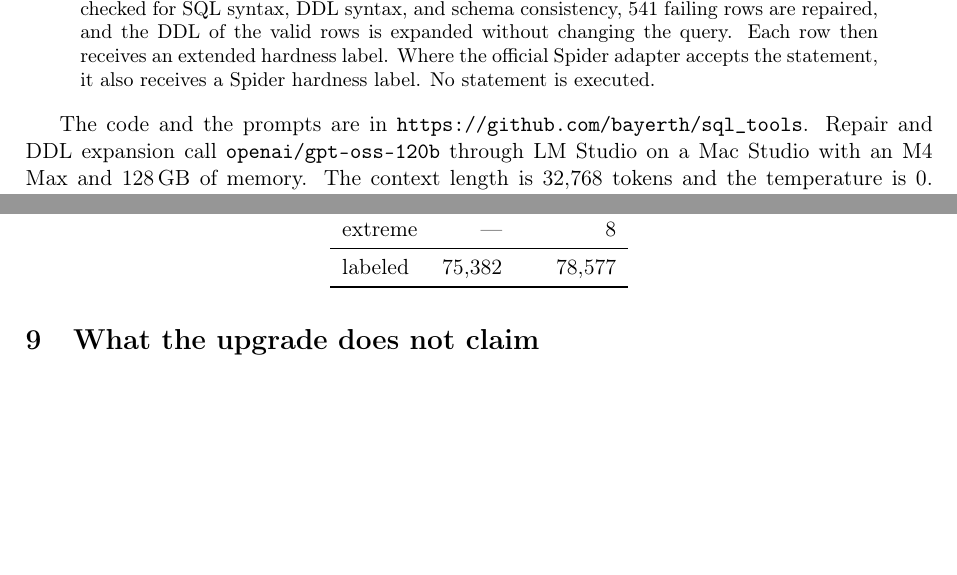
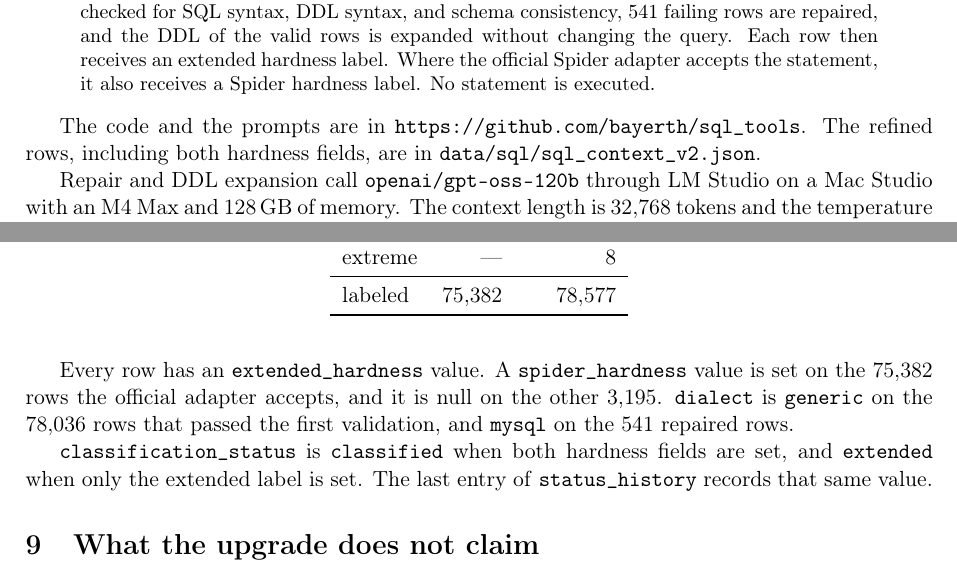
Before and after one commit to bayerth/sql_tools, a LaTeX paper (latex/working-paper.tex): two parts of pages 1 and 7 of 7, joined at a grey line, cut so that both start at the same text, the shorter picture padded with empty space. Compiled offline with pdfLaTeX.

Commit message:
Document hardness columns in sql_context_v2.json.
The refined file now carries spider and extended hardness, so the README, dataset card, and working paper match it again.

Co-authored-by: Cursor <cursoragent@cursor.com>

```diff
--- a/latex/working-paper.tex
+++ b/latex/working-paper.tex
@@ -70,6 +70,9 @@ statement, it also receives a Spider hardness label. No statement is executed.
 \end{abstract}
 
 The code and the prompts are in \url{https://github.com/bayerth/sql_tools}.
+The refined rows, including both hardness fields, are in
+\path{data/sql/sql_context_v2.json}.
+
 Repair and DDL expansion call \texttt{openai/gpt-oss-120b} through LM Studio on
 a Mac Studio with an M4 Max and 128\,GB of memory. The context length is
 32{,}768 tokens and the temperature is 0. Expansion sends 16 rows per request.
@@ -432,6 +436,18 @@ The 3{,}195 rows with only an extended label are statements the official
 Spider adapter rejects. Eight rows are \texttt{extreme}. No row was left
 without an extended label.
 
+Those labels are columns of \path{data/sql/sql_context_v2.json}.
+
+Every row has an \texttt{extended\_hardness} value.
+A \texttt{spider\_hardness} value is set on the 75{,}382 rows the official
+adapter accepts, and it is null on the other 3{,}195.
+\texttt{dialect} is \texttt{generic} on the 78{,}036 rows that passed the
+first validation, and \texttt{mysql} on the 541 repaired rows.
+
+\texttt{classification\_status} is \texttt{classified} when both hardness
+fields are set, and \texttt{extended} when only the extended label is set.
+The last entry of \texttt{status\_history} records that same value.
+
 \section{What the upgrade does not claim}
 
 The questions are the questions of \texttt{sql-create-context-copy}. For
```
Also changed, not shown: README.md, dataset_card/README.md, latex/working-paper.tex (7 more changed lines).
